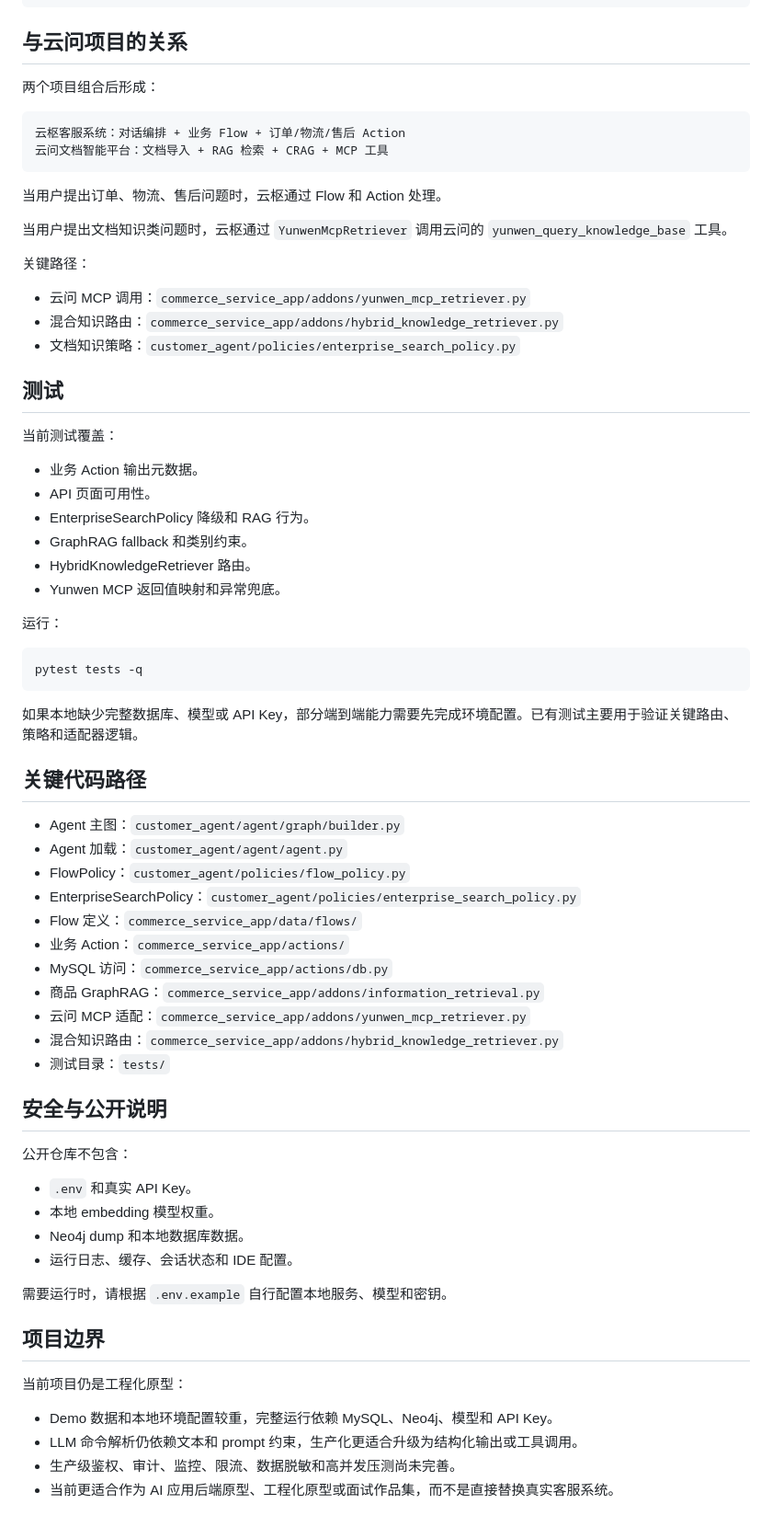
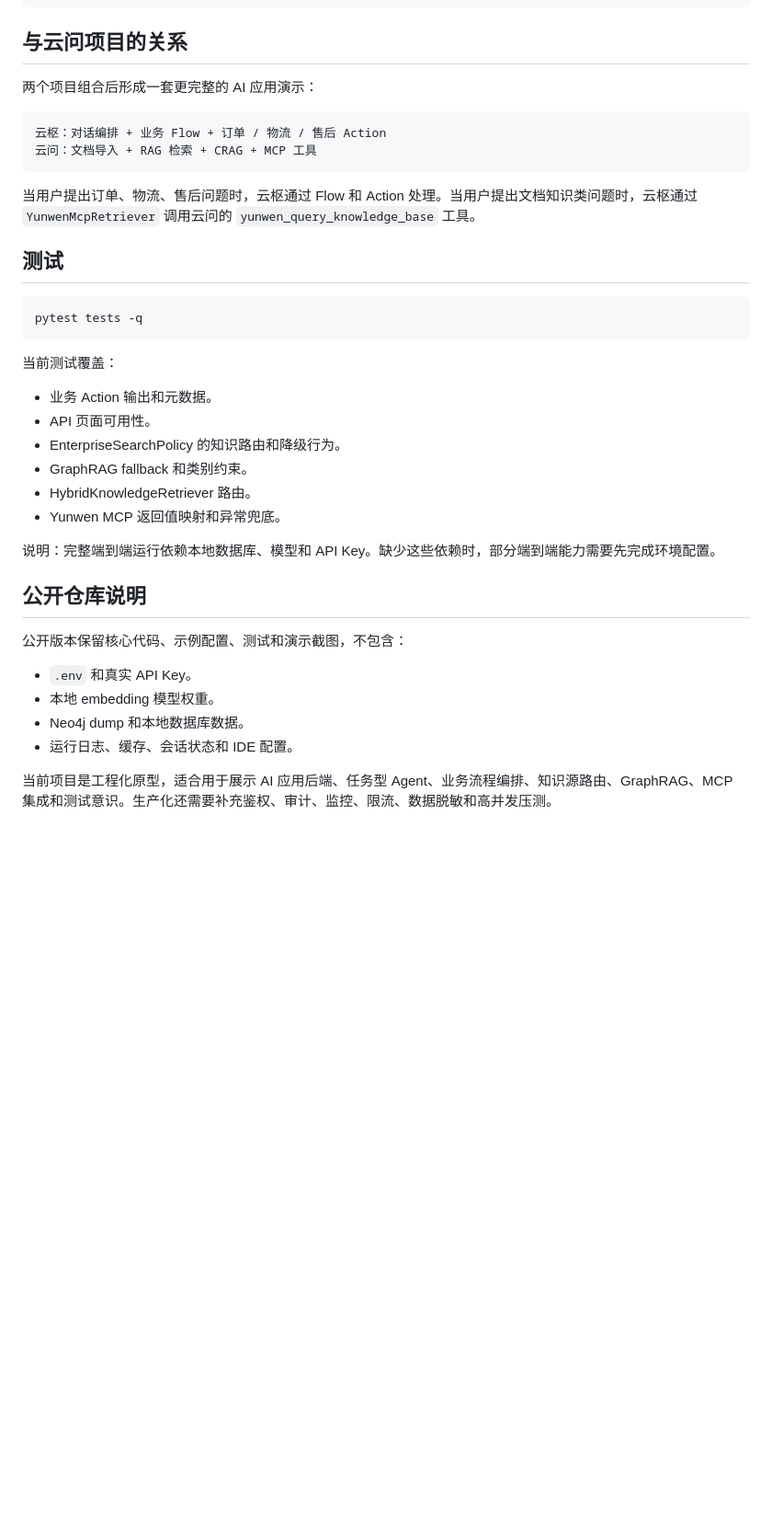
Before and after one commit to 1644156/customer-agent-platform, a Markdown page: README.md, the part around one of its changes. Shown at 92% size. Drawn GitHub-style; blank space fills up the shorter version.

````diff
--- a/README.md
+++ b/README.md
@@ -281,72 +190,39 @@ python -m customer_agent run --model commerce_service_app --host 127.0.0.1 --por
 
 ## 与云问项目的关系
 
-两个项目组合后形成：
+两个项目组合后形成一套更完整的 AI 应用演示：
 
 ```text
-云枢客服系统：对话编排 + 业务 Flow + 订单/物流/售后 Action
-云问文档智能平台：文档导入 + RAG 检索 + CRAG + MCP 工具
+云枢：对话编排 + 业务 Flow + 订单 / 物流 / 售后 Action
+云问：文档导入 + RAG 检索 + CRAG + MCP 工具
 ```
 
-当用户提出订单、物流、售后问题时，云枢通过 Flow 和 Action 处理。
-
-当用户提出文档知识类问题时，云枢通过 `YunwenMcpRetriever` 调用云问的 `yunwen_query_knowledge_base` 工具。
-
-关键路径：
-
-- 云问 MCP 调用：`commerce_service_app/addons/yunwen_mcp_retriever.py`
-- 混合知识路由：`commerce_service_app/addons/hybrid_knowledge_retriever.py`
-- 文档知识策略：`customer_agent/policies/enterprise_search_policy.py`
+当用户提出订单、物流、售后问题时，云枢通过 Flow 和 Action 处理。当用户提出文档知识类问题时，云枢通过 `YunwenMcpRetriever` 调用云问的 `yunwen_query_knowledge_base` 工具。
 
 ## 测试
-
-当前测试覆盖：
-
-- 业务 Action 输出元数据。
-- API 页面可用性。
-- EnterpriseSearchPolicy 降级和 RAG 行为。
-- GraphRAG fallback 和类别约束。
-- HybridKnowledgeRetriever 路由。
-- Yunwen MCP 返回值映射和异常兜底。
-
-运行：
 
 ```bash
 pytest tests -q
 ```
 
-如果本地缺少完整数据库、模型或 API Key，部分端到端能力需要先完成环境配置。已有测试主要用于验证关键路由、策略和适配器逻辑。
+当前测试覆盖：
 
-## 关键代码路径
+- 业务 Action 输出和元数据。
+- API 页面可用性。
+- EnterpriseSearchPolicy 的知识路由和降级行为。
+- GraphRAG fallback 和类别约束。
+- HybridKnowledgeRetriever 路由。
+- Yunwen MCP 返回值映射和异常兜底。
 
-- Agent 主图：`customer_agent/agent/graph/builder.py`
-- Agent 加载：`customer_agent/agent/agent.py`
-- FlowPolicy：`customer_agent/policies/flow_policy.py`
-- EnterpriseSearchPolicy：`customer_agent/policies/enterprise_search_policy.py`
-- Flow 定义：`commerce_service_app/data/flows/`
-- 业务 Action：`commerce_service_app/actions/`
-- MySQL 访问：`commerce_service_app/actions/db.py`
-- 商品 GraphRAG：`commerce_service_app/addons/information_retrieval.py`
-- 云问 MCP 适配：`commerce_service_app/addons/yunwen_mcp_retriever.py`
-- 混合知识路由：`commerce_service_app/addons/hybrid_knowledge_retriever.py`
-- 测试目录：`tests/`
+说明：完整端到端运行依赖本地数据库、模型和 API Key。缺少这些依赖时，部分端到端能力需要先完成环境配置。
 
-## 安全与公开说明
+## 公开仓库说明
 
-公开仓库不包含：
+公开版本保留核心代码、示例配置、测试和演示截图，不包含：
 
 - `.env` 和真实 API Key。
 - 本地 embedding 模型权重。
 - Neo4j dump 和本地数据库数据。
 - 运行日志、缓存、会话状态和 IDE 配置。
 
-需要运行时，请根据 `.env.example` 自行配置本地服务、模型和密钥。
-
-## 项目边界
-
-当前项目仍是工程化原型：
-
-- Demo 数据和本地环境配置较重，完整运行依赖 MySQL、Neo4j、模型和 API Key。
-- LLM 命令解析仍依赖文本和 prompt 约束，生产化更适合升级为结构化输出或工具调用。
-- 生产级鉴权、审计、监控、限流、数据脱敏和高并发压测尚未完善。
-- 当前更适合作为 AI 应用后端原型、工程化原型或面试作品集，而不是直接替换真实客服系统。
+当前项目是工程化原型，适合用于展示 AI 应用后端、任务型 Agent、业务流程编排、知识源路由、GraphRAG、MCP 集成和测试意识。生产化还需要补充鉴权、审计、监控、限流、数据脱敏和高并发压测。
````
Also changed, not shown: other parts of README.md (+57 -148 lines).
